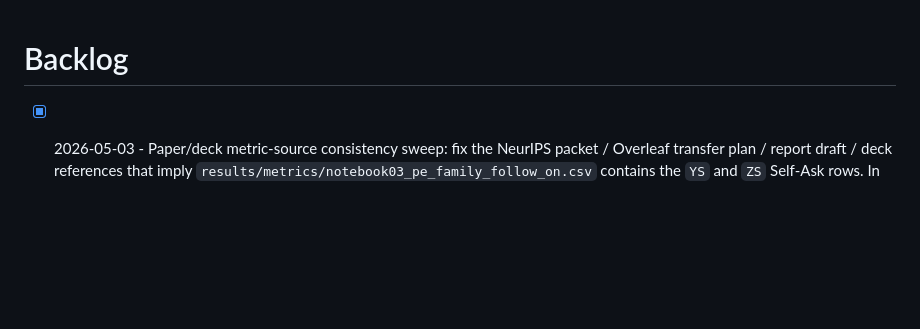
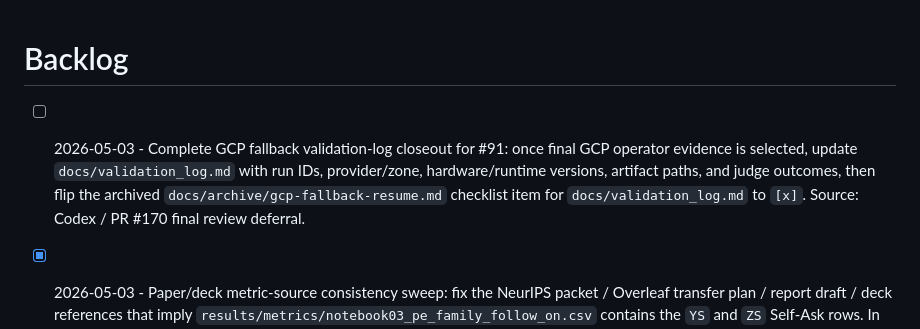
Before and after one commit to HPML6998-S26-Team13/hpml-assetopsbench-smart-grid-mcp, a Markdown page: pm/backlog.md, the part around the change. GitHub-like rendering; blank space fills up the shorter version.

Commit message:
Archive GCP fallback resume plan after PR 170
Move the completed GCP fallback resume plan and companion spec out of docs/plans after the implementation merged via PR #170.

Add a backlog follow-up for the remaining validation-log closeout, which depends on final operator evidence selection for #91 rather than the resume infrastructure itself.

```diff
--- a/pm/backlog.md
+++ b/pm/backlog.md
@@ -1,5 +1,6 @@
 # Backlog
 
+- [ ] 2026-05-03 - Complete GCP fallback validation-log closeout for #91: once final GCP operator evidence is selected, update `docs/validation_log.md` with run IDs, provider/zone, hardware/runtime versions, artifact paths, and judge outcomes, then flip the archived `docs/archive/gcp-fallback-resume.md` checklist item for `docs/validation_log.md` to `[x]`. Source: Codex / PR #170 final review deferral.
 - [x] 2026-05-03 - Paper/deck metric-source consistency sweep: fix the NeurIPS packet / Overleaf transfer plan / report draft / deck references that imply `results/metrics/notebook03_pe_family_follow_on.csv` contains the `YS` and `ZS` Self-Ask rows. In current `team13/main`, `notebook03_pe_family_follow_on.csv` contains only `Y` and `Z`; the actual `Y + Self-Ask` / `Z + Self-Ask` rows live in `results/metrics/notebook03_self_ask_ablation.csv` and `results/metrics/experiment_matrix_summary.csv`. Before paper/deck freeze, either regenerate `notebook03_pe_family_follow_on.csv` to include `YS`/`ZS` or update all prose/captions to cite the correct CSVs. Source: Codex / user follow-up during #5/#39/#40/#44/#47/#48/#78 finalization. **Resolved by PR stack #166/#167/#168, which updated deck, NeurIPS, Overleaf-transfer, and IEEE/report citations to point at the Self-Ask ablation and experiment-matrix sources.**
 - [x] 2026-04-20 - Explore `claude_agent_sdk`: determine why AssetOpsBench imports it, whether it is installable in our environments, and whether any part of that dependency should be incorporated here to better mirror AssetOpsBench behavior even though this project does not directly use Claude-agent orchestration today. Source: Codex / user follow-up. **Filed as #87 on 2026-04-27.**
 - [ ] 2026-04-27 - Review GitHub Project item descriptions plus issue/PR bodies and comments for broken commit links caused by history rewrites; update stale SHA references to current reachable commits or replace them with durable PR, issue, validation-log, Slurm-run, or artifact-path anchors. While doing the sweep, also audit PR↔Issue linkages: every PR should reference the issue(s) it closes/contributes to (`Closes #N`, `Refs #N`), and every closed issue should link back to the PR that closed it. Add missing linkages on both sides. Source: Codex / user follow-up.
```
Also changed, not shown: docs/archive/gcp-fallback-resume.md (renamed from docs/plans/gcp-fallback-resume.md), docs/archive/gcp-fallback-resume_spec.md (renamed from docs/plans/gcp-fallback-resume_spec.md).
